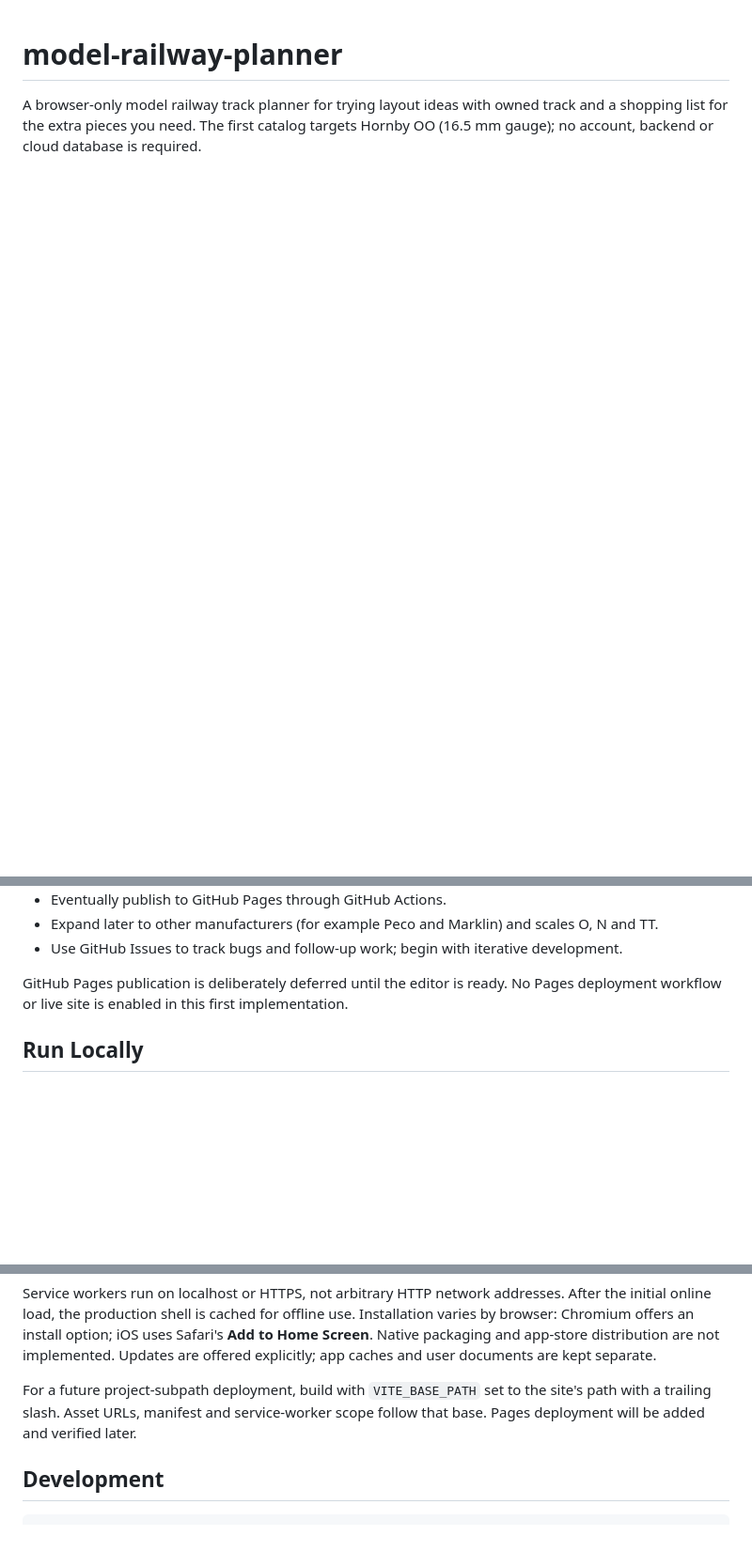
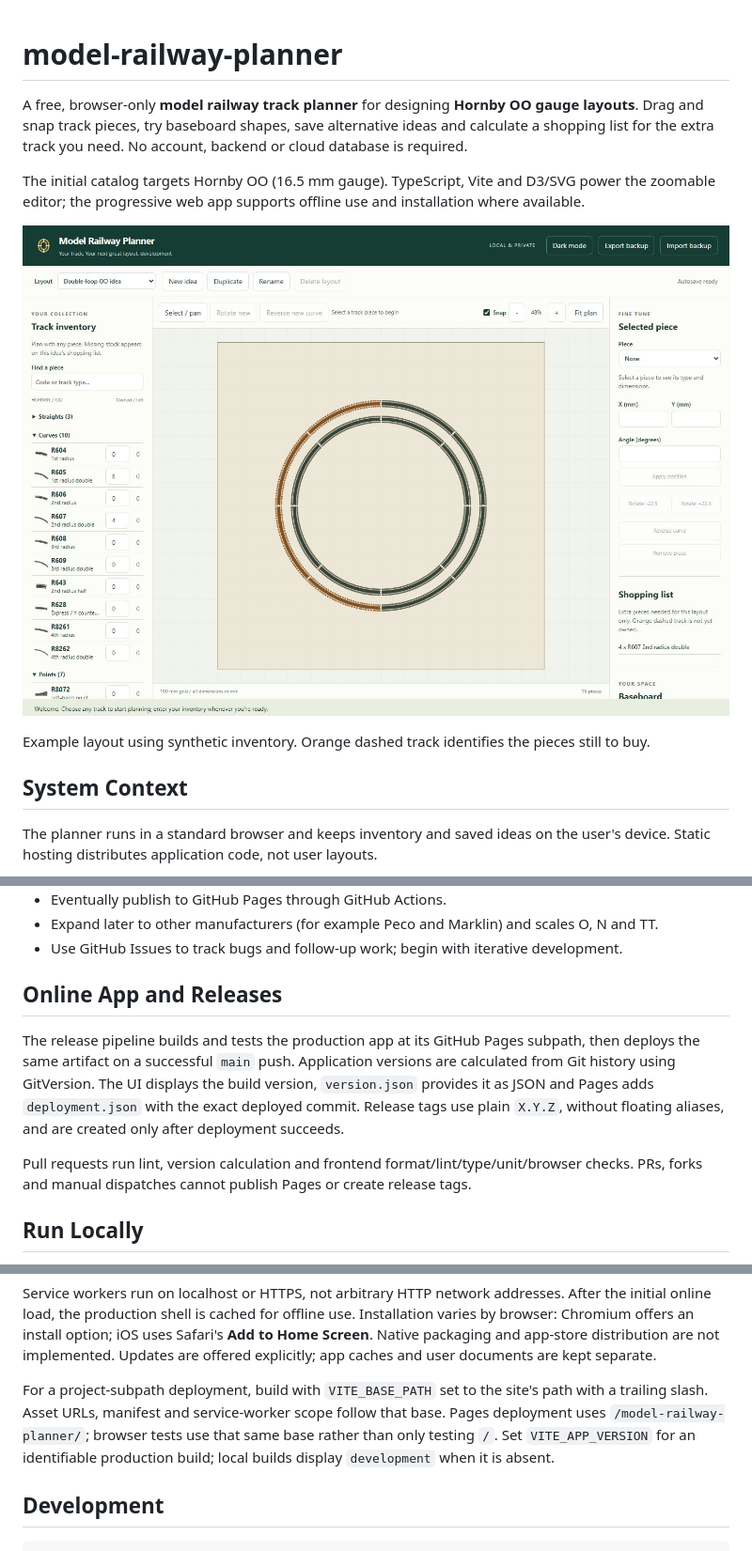
Before and after one commit to f2calv/model-railway-planner, a Markdown page: README.md, 3 parts joined by grey strips. Shown at 94% size. Drawn GitHub-style; pictures changed too: docs/images/planner-overview.jpg (added); blank space fills up the shorter version.

```diff
--- a/README.md
+++ b/README.md
@@ -1,5 +1,18 @@
 # model-railway-planner
 
-A browser-only model railway track planner for trying layout ideas with owned track and a shopping
-list for the extra pieces you need.
-The first catalog targets Hornby OO (16.5 mm gauge); no account, backend or cloud database is required.
+A free, browser-only **model railway track planner** for designing **Hornby OO gauge layouts**.
+Drag and snap track pieces, try baseboard shapes, save alternative ideas and calculate a shopping
+list for the extra track you need. No account, backend or cloud database is required.
+
+The initial catalog targets Hornby OO (16.5 mm gauge). TypeScript, Vite and D3/SVG power the
+zoomable editor; the progressive web app supports offline use and installation where available.
+
+![Hornby OO double-loop layout in the track planner, with grouped curve inventory and four extra R607 pieces on the shopping list](docs/images/planner-overview.jpg)
+
+Example layout using synthetic inventory. Orange dashed track identifies the pieces still to buy.
+
+## System Context
+
+The planner runs in a standard browser and keeps inventory and saved ideas on the user's device.
+Static hosting distributes application code, not user layouts.
+
@@ -23,8 +53,16 @@ This section preserves the original requirements and agreed direction:
 - Expand later to other manufacturers (for example Peco and Marklin) and scales O, N and TT.
 - Use GitHub Issues to track bugs and follow-up work; begin with iterative development.
 
-GitHub Pages publication is deliberately deferred until the editor is ready. No Pages deployment
-workflow or live site is enabled in this first implementation.
+## Online App and Releases
+
+The release pipeline builds and tests the production app at its GitHub Pages subpath, then deploys
+the same artifact on a successful `main` push. Application versions are calculated from Git history
+using GitVersion. The UI displays the build version, `version.json` provides it as JSON and Pages
+adds `deployment.json` with the exact deployed commit. Release tags use plain `X.Y.Z`, without
+floating aliases, and are created only after deployment succeeds.
+
+Pull requests run lint, version calculation and frontend format/lint/type/unit/browser checks.
+PRs, forks and manual dispatches cannot publish Pages or create release tags.
 
 ## Run Locally
 
@@ -133,9 +171,11 @@ Chromium offers an install option; iOS uses Safari's **Add to Home Screen**. Nat
 app-store distribution are not implemented. Updates are offered explicitly; app caches and user
 documents are kept separate.
 
-For a future project-subpath deployment, build with `VITE_BASE_PATH` set to the site's path with a
+For a project-subpath deployment, build with `VITE_BASE_PATH` set to the site's path with a
 trailing slash. Asset URLs, manifest and service-worker scope follow that base. Pages deployment
-will be added and verified later.
+uses `/model-railway-planner/`; browser tests use that same base rather than only testing `/`.
+Set `VITE_APP_VERSION` for an identifiable production build; local builds display `development`
+when it is absent.
 
 ## Development
 
```
Also changed, not shown: other parts of README.md (+18 -1 lines), docs/architecture.md (added, +137 -0 lines), 6 other files.
